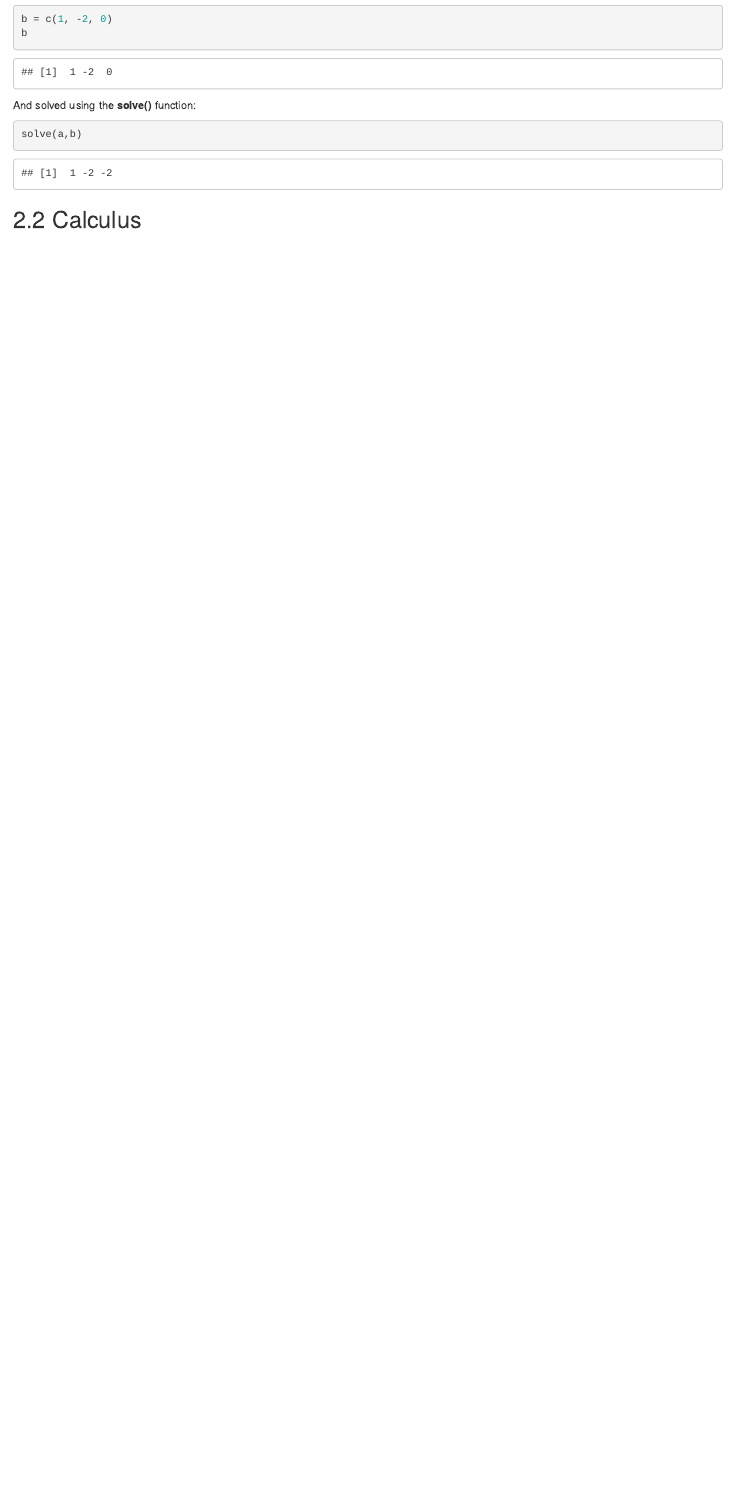
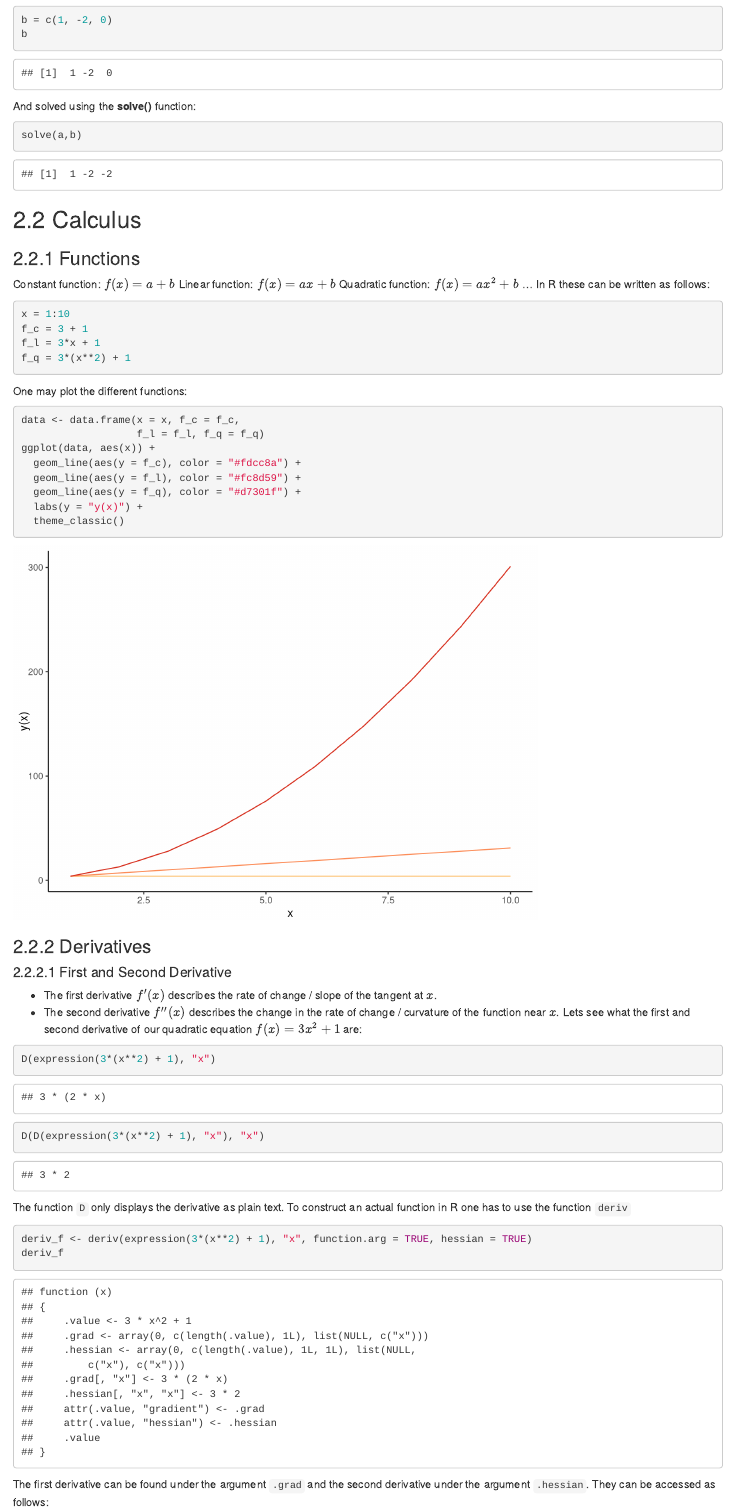
Before and after one commit to ADziwisch/Maths_R_Summary, an R Markdown document (Maths_R_Summary.Rmd): the page in a window 1100 px wide, from 8550 px down before the commit and from 8610 px down after it, so that both start at the same text. Rendered offline with R 4.5, knitr and Pandoc, with nearby package versions.

Commit message:
Update 11.09. 21:49

````diff
--- a/Maths_R_Summary.Rmd
+++ b/Maths_R_Summary.Rmd
@@ -247,3 +248,45 @@ solve(a,b)
 ```
 
 ## Calculus
+
+### Functions
+Constant function: $f(x)=a+b$
+Linear function: $f(x)=ax+b$
+Quadratic function: $f(x)=ax^{2}+b$ ...
+In R these can be written as follows:
+```{r}
+x = 1:10
+f_c = 3 + 1
+f_l = 3*x + 1
+f_q = 3*(x**2) + 1
+```
+One may plot the different functions:
+```{r}
+data <- data.frame(x = x, f_c = f_c,
+                   f_l = f_l, f_q = f_q)
+ggplot(data, aes(x)) +
+  geom_line(aes(y = f_c), color = "#fdcc8a") +
+  geom_line(aes(y = f_l), color = "#fc8d59") +
+  geom_line(aes(y = f_q), color = "#d7301f") +
+  labs(y = "y(x)") +
+  theme_classic()
+```
+
+### Derivatives
+
+#### First and Second Derivative
+
++ The first derivative $f'(x)$ describes the rate of change / slope of the tangent at $x$.
++ The second derivative $f''(x)$ describes the change in the rate of change / curvature of the function near $x$.
+Lets see what the first and second derivative of our quadratic equation $f(x)=3x^{2}+1$ are:
+```{r}
+D(expression(3*(x**2) + 1), "x")
+D(D(expression(3*(x**2) + 1), "x"), "x")
+```
+The function <code>D</code> only displays the derivative as plain text. To construct an actual function in R one has to use the function <code>deriv</code>
+```{r}
+deriv_f <- deriv(expression(3*(x**2) + 1), "x", function.arg = TRUE, hessian = TRUE)
+deriv_f
+```
+The first derivative can be found under the argument <code>.grad</code> and the second derivative under the argument <code>.hessian</code>. They can be accessed as follows:
+```{r}
````
Also changed, not shown: Maths_R_Summary.html, Maths_R_Summary.Rmd (16 more changed lines).
